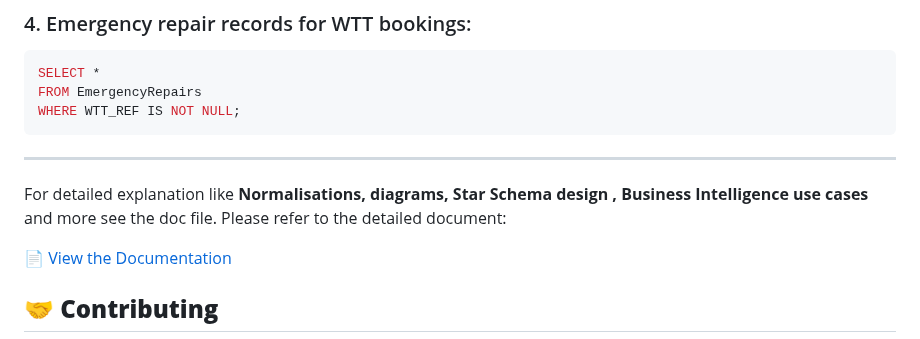
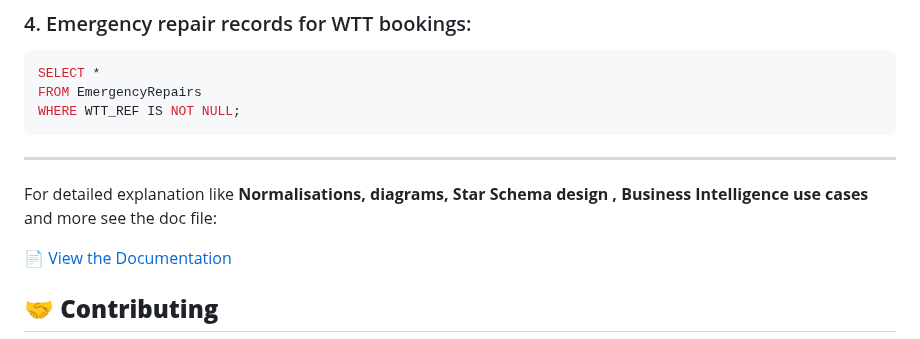
Before and after one commit to AshrafNadir/Portfolio-Projects, a Markdown page: Data-Management(SQL)/Readme.md, the part around the change. Drawn GitHub-style.

```diff
--- a/Data-Management(SQL)/Readme.md
+++ b/Data-Management(SQL)/Readme.md
@@ -134,8 +134,7 @@ WHERE WTT_REF IS NOT NULL;
 
 ---
 
-For detailed explanation like **Normalisations, diagrams, Star Schema design , Business Intelligence use cases** and more see the doc file.
-Please refer to the detailed document:
+For detailed explanation like **Normalisations, diagrams, Star Schema design , Business Intelligence use cases** and more see the doc file:
 
 📄 [View the Documentation](https://github.com/AshrafNadir/Portfolio-Projects/blob/master/Data-Management(SQL)/DataManagement.docx)
 
```
